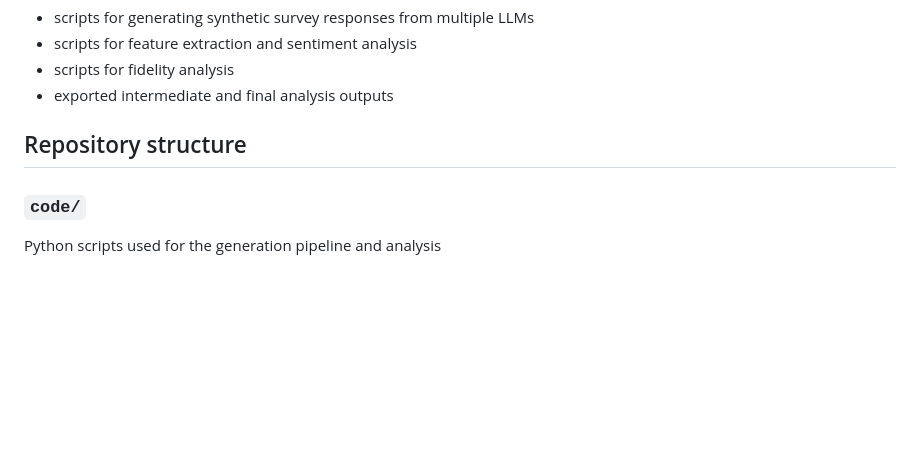
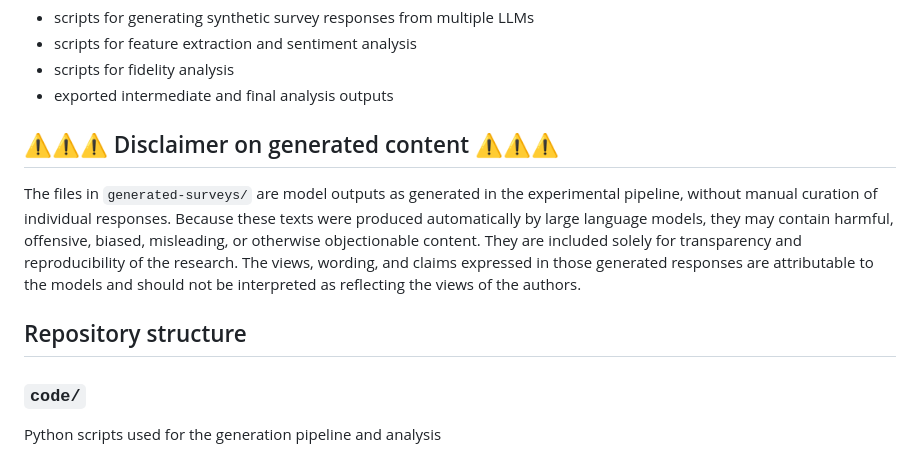
Before and after one commit to daih-univr/LLM-fidelity-as-survey-respondents, a Markdown page: README.md, the part around the change. Rendered like a GitHub page; blank space fills up the shorter version.

Commit message:
added data and code

```diff
--- a/README.md
+++ b/README.md
@@ -16,8 +16,13 @@ The repository includes:
 - scripts for fidelity analysis
 - exported intermediate and final analysis outputs
 
+
+## ⚠️️️⚠️️️⚠️️️ Disclaimer on generated content ⚠️️️⚠️️️⚠️️️
+
+The files in `generated-surveys/` are model outputs as generated in the experimental pipeline, without manual curation of individual responses. Because these texts were produced automatically by large language models, they may contain harmful, offensive, biased, misleading, or otherwise objectionable content. They are included solely for transparency and reproducibility of the research. The views, wording, and claims expressed in those generated responses are attributable to the models and should not be interpreted as reflecting the views of the authors.
+
+
 ## Repository structure
-
 
 ### `code/`
 
```
